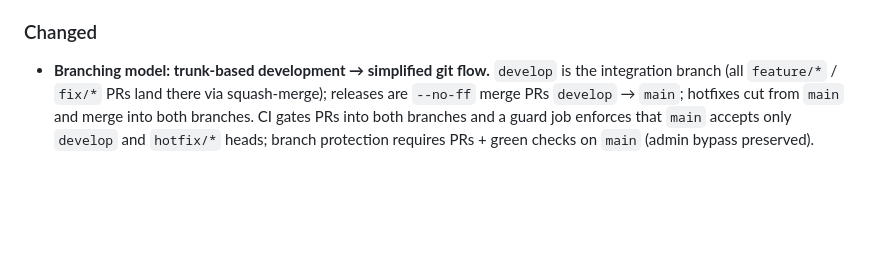
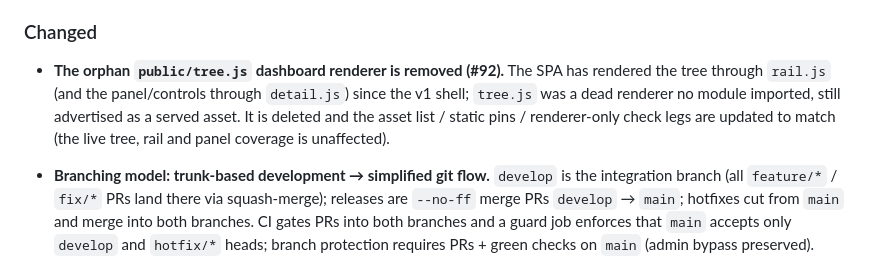
Before and after one commit to Evreke/delegate, a Markdown page: CHANGELOG.md, the part around the change. Drawn GitHub-style; blank space fills up the shorter version.

Commit message:
docs: CHANGELOG entry for #92 tree.js renderer removal

```diff
--- a/CHANGELOG.md
+++ b/CHANGELOG.md
@@ -323,6 +323,13 @@ Version numbers are the semver `X.Y.Z` in `package.json` (runtime source: `src/v
   (journal-confirmed) → console against a real mounted server. Protocol
   reference: `docs/swarm-http-api.md` (goldens remain normative).
 ### Changed
+
+- **The orphan `public/tree.js` dashboard renderer is removed (#92).** The SPA
+  has rendered the tree through `rail.js` (and the panel/controls through
+  `detail.js`) since the v1 shell; `tree.js` was a dead renderer no module
+  imported, still advertised as a served asset. It is deleted and the asset
+  list / static pins / renderer-only check legs are updated to match (the
+  live tree, rail and panel coverage is unaffected).
 
 - **Branching model: trunk-based development → simplified git flow.**
   `develop` is the integration branch (all `feature/*` / `fix/*` PRs land
```
